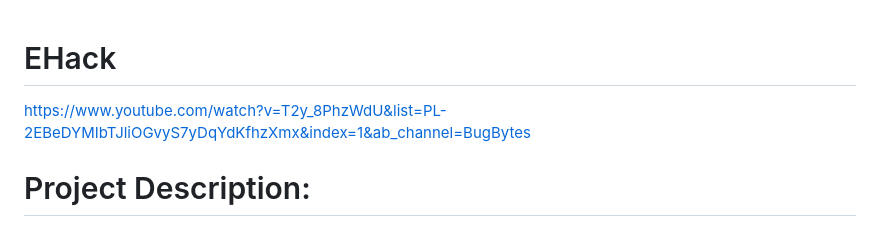
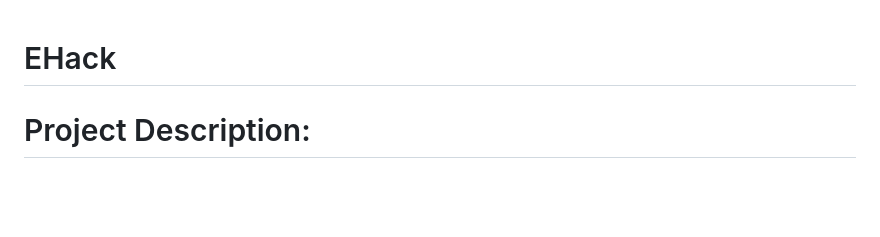
Before and after one commit to RyanBoomer30/EHack, a Markdown page: README.md, the part around the change. Drawn GitHub-style; blank space fills up the shorter version.

```diff
--- a/README.md
+++ b/README.md
@@ -1,6 +1,4 @@
 # EHack
-https://www.youtube.com/watch?v=T2y_8PhzWdU&list=PL-2EBeDYMIbTJliOGvyS7yDqYdKfhzXmx&index=1&ab_channel=BugBytes
-
 # Project Description:
 
 # Authors (add links later)
```
